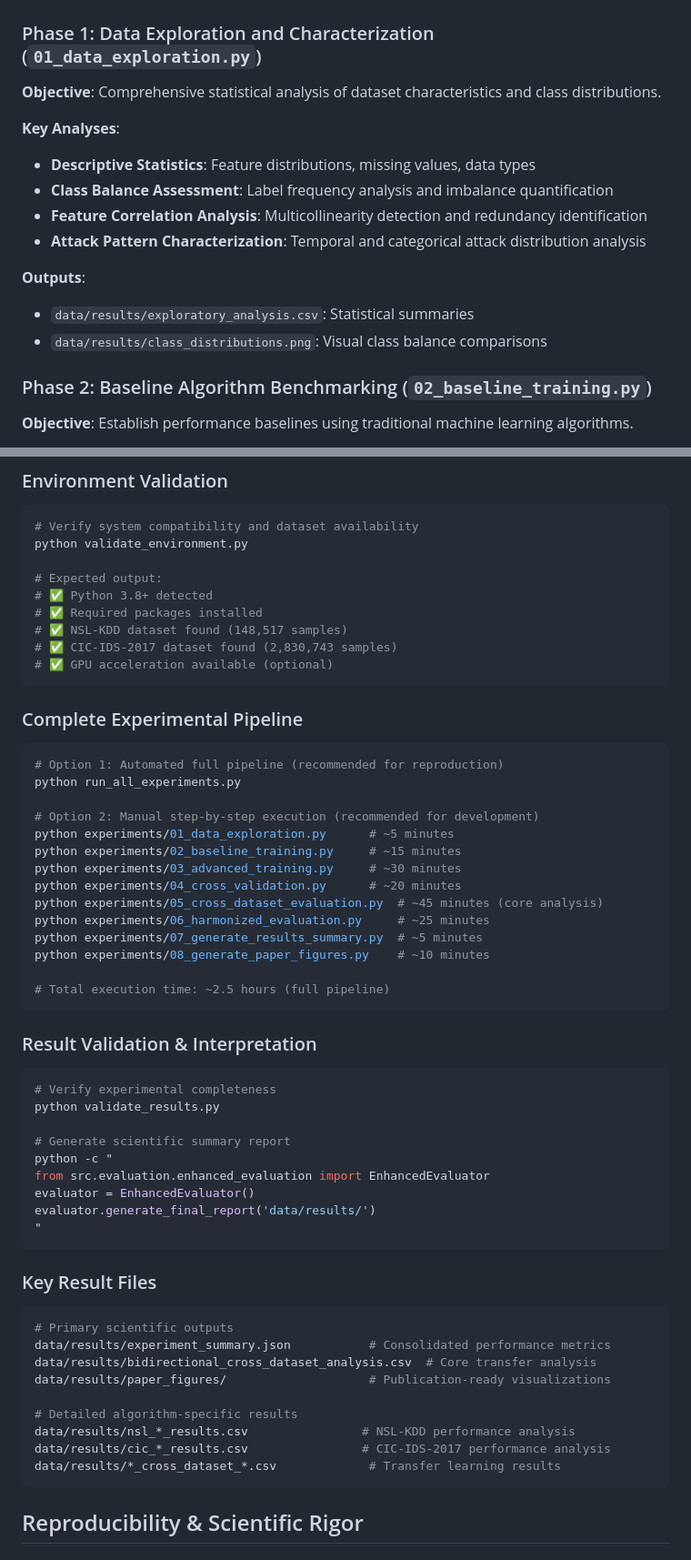
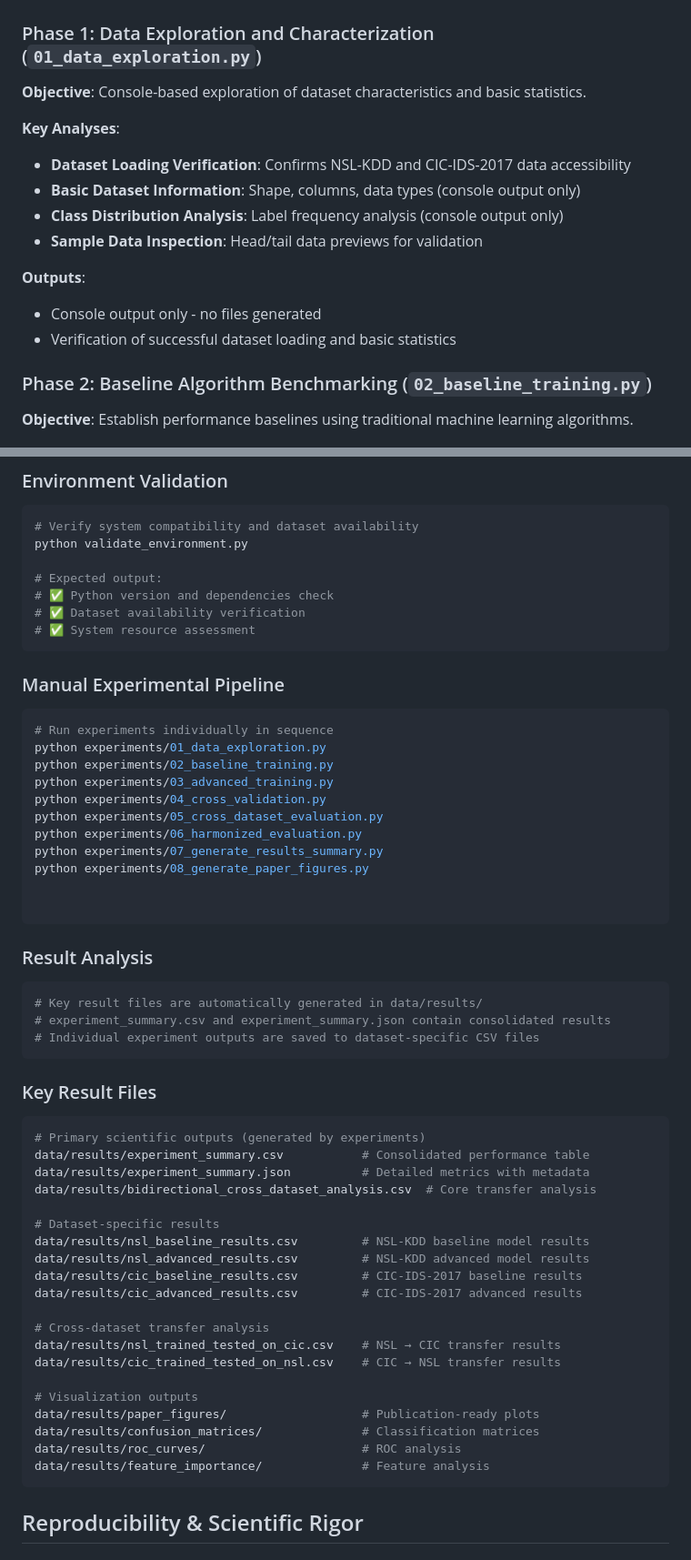
Before and after one commit to jonasyr/network-intrusion-ml-transferability, a Markdown page: README.md, 2 parts joined by grey strips. Shown at 91% size. GitHub-like rendering.

````diff
--- a/README.md
+++ b/README.md
@@ -227,17 +227,17 @@ pydantic>=1.10.0       # Data validation and settings management
 ## Experimental Pipeline & Methodology
 
 ### Phase 1: Data Exploration and Characterization (`01_data_exploration.py`)
-**Objective**: Comprehensive statistical analysis of dataset characteristics and class distributions.
+**Objective**: Console-based exploration of dataset characteristics and basic statistics.
 
 **Key Analyses**:
-- **Descriptive Statistics**: Feature distributions, missing values, data types
-- **Class Balance Assessment**: Label frequency analysis and imbalance quantification
-- **Feature Correlation Analysis**: Multicollinearity detection and redundancy identification
-- **Attack Pattern Characterization**: Temporal and categorical attack distribution analysis
+- **Dataset Loading Verification**: Confirms NSL-KDD and CIC-IDS-2017 data accessibility
+- **Basic Dataset Information**: Shape, columns, data types (console output only)
+- **Class Distribution Analysis**: Label frequency analysis (console output only)
+- **Sample Data Inspection**: Head/tail data previews for validation
 
 **Outputs**:
-- `data/results/exploratory_analysis.csv`: Statistical summaries
-- `data/results/class_distributions.png`: Visual class balance comparisons
+- Console output only - no files generated
+- Verification of successful dataset loading and basic statistics
 
 ### Phase 2: Baseline Algorithm Benchmarking (`02_baseline_training.py`)
 **Objective**: Establish performance baselines using traditional machine learning algorithms.
@@ -392,55 +392,55 @@ def training_efficiency_analysis(model, X_train, y_train):
 python validate_environment.py
 
 # Expected output:
-# ✅ Python 3.8+ detected
-# ✅ Required packages installed
-# ✅ NSL-KDD dataset found (148,517 samples)
-# ✅ CIC-IDS-2017 dataset found (2,830,743 samples)
-# ✅ GPU acceleration available (optional)
+# ✅ Python version and dependencies check
+# ✅ Dataset availability verification
+# ✅ System resource assessment
 ```
 
-### Complete Experimental Pipeline
+### Manual Experimental Pipeline
 ```bash
-# Option 1: Automated full pipeline (recommended for reproduction)
-python run_all_experiments.py
+# Run experiments individually in sequence
+python experiments/01_data_exploration.py
+python experiments/02_baseline_training.py
+python experiments/03_advanced_training.py
+python experiments/04_cross_validation.py
+python experiments/05_cross_dataset_evaluation.py
+python experiments/06_harmonized_evaluation.py
+python experiments/07_generate_results_summary.py
+python experiments/08_generate_paper_figures.py
 
-# Option 2: Manual step-by-step execution (recommended for development)
-python experiments/01_data_exploration.py      # ~5 minutes
-python experiments/02_baseline_training.py     # ~15 minutes
-python experiments/03_advanced_training.py     # ~30 minutes
-python experiments/04_cross_validation.py      # ~20 minutes
-python experiments/05_cross_dataset_evaluation.py  # ~45 minutes (core analysis)
-python experiments/06_harmonized_evaluation.py     # ~25 minutes
-python experiments/07_generate_results_summary.py  # ~5 minutes
-python experiments/08_generate_paper_figures.py    # ~10 minutes
 
-# Total execution time: ~2.5 hours (full pipeline)
 ```
 
-### Result Validation & Interpretation
+### Result Analysis
 ```bash
-# Verify experimental completeness
-python validate_results.py
-
-# Generate scientific summary report
-python -c "
-from src.evaluation.enhanced_evaluation import EnhancedEvaluator
-evaluator = EnhancedEvaluator()
-evaluator.generate_final_report('data/results/')
-"
+# Key result files are automatically generated in data/results/
+# experiment_summary.csv and experiment_summary.json contain consolidated results
+# Individual experiment outputs are saved to dataset-specific CSV files
 ```
 
 ### Key Result Files
 ```bash
-# Primary scientific outputs
-data/results/experiment_summary.json           # Consolidated performance metrics
+# Primary scientific outputs (generated by experiments)
+data/results/experiment_summary.csv           # Consolidated performance table
+data/results/experiment_summary.json          # Detailed metrics with metadata
 data/results/bidirectional_cross_dataset_analysis.csv  # Core transfer analysis
-data/results/paper_figures/                    # Publication-ready visualizations
 
-# Detailed algorithm-specific results
-data/results/nsl_*_results.csv                # NSL-KDD performance analysis
-data/results/cic_*_results.csv                # CIC-IDS-2017 performance analysis
-data/results/*_cross_dataset_*.csv             # Transfer learning results
+# Dataset-specific results
+data/results/nsl_baseline_results.csv         # NSL-KDD baseline model results
+data/results/nsl_advanced_results.csv         # NSL-KDD advanced model results
+data/results/cic_baseline_results.csv         # CIC-IDS-2017 baseline results
+data/results/cic_advanced_results.csv         # CIC-IDS-2017 advanced results
+
+# Cross-dataset transfer analysis
+data/results/nsl_trained_tested_on_cic.csv    # NSL → CIC transfer results
+data/results/cic_trained_tested_on_nsl.csv    # CIC → NSL transfer results
+
+# Visualization outputs
+data/results/paper_figures/                   # Publication-ready plots
+data/results/confusion_matrices/              # Classification matrices
+data/results/roc_curves/                      # ROC analysis
+data/results/feature_importance/              # Feature analysis
 ```
 
 ## Reproducibility & Scientific Rigor
````
